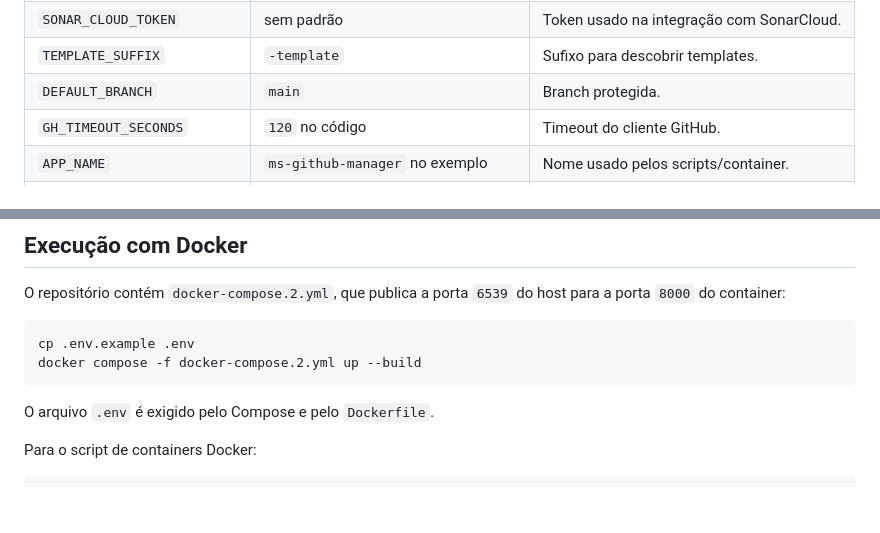
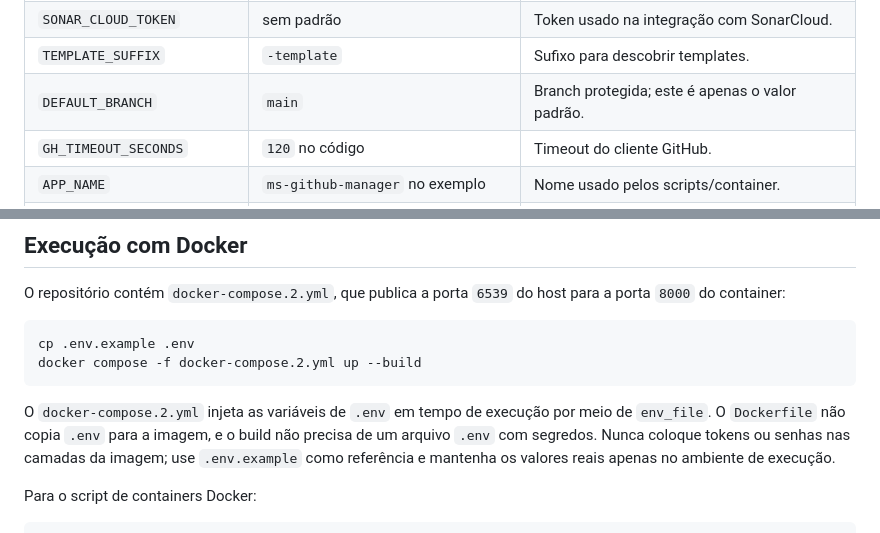
Before and after one commit to Ouros-App/ms-github-manager, a Markdown page: README.md, 2 parts joined by grey strips. GitHub-like rendering; blank space fills up the shorter version.

````diff
--- a/README.md
+++ b/README.md
@@ -53,7 +53,7 @@ Variáveis usadas pelo serviço:
 | `GH_TOKEN` ou `GITHUB_TOKEN` | sem padrão | Token usado pelo GitHub. |
 | `SONAR_CLOUD_TOKEN` | sem padrão | Token usado na integração com SonarCloud. |
 | `TEMPLATE_SUFFIX` | `-template` | Sufixo para descobrir templates. |
-| `DEFAULT_BRANCH` | `main` | Branch protegida. |
+| `DEFAULT_BRANCH` | `main` | Branch protegida; este é apenas o valor padrão. |
 | `GH_TIMEOUT_SECONDS` | `120` no código | Timeout do cliente GitHub. |
 | `APP_NAME` | `ms-github-manager` no exemplo | Nome usado pelos scripts/container. |
 | `VERSION` | `0.1.0` no código | Versão exposta pela API. |
@@ -172,7 +202,7 @@ cp .env.example .env
 docker compose -f docker-compose.2.yml up --build
 ```
 
-O arquivo `.env` é exigido pelo Compose e pelo `Dockerfile`.
+O `docker-compose.2.yml` injeta as variáveis de `.env` em tempo de execução por meio de `env_file`. O `Dockerfile` não copia `.env` para a imagem, e o build não precisa de um arquivo `.env` com segredos. Nunca coloque tokens ou senhas nas camadas da imagem; use `.env.example` como referência e mantenha os valores reais apenas no ambiente de execução.
 
 Para o script de containers Docker:
 
````
Also changed, not shown: other parts of README.md (+32 -2 lines).
